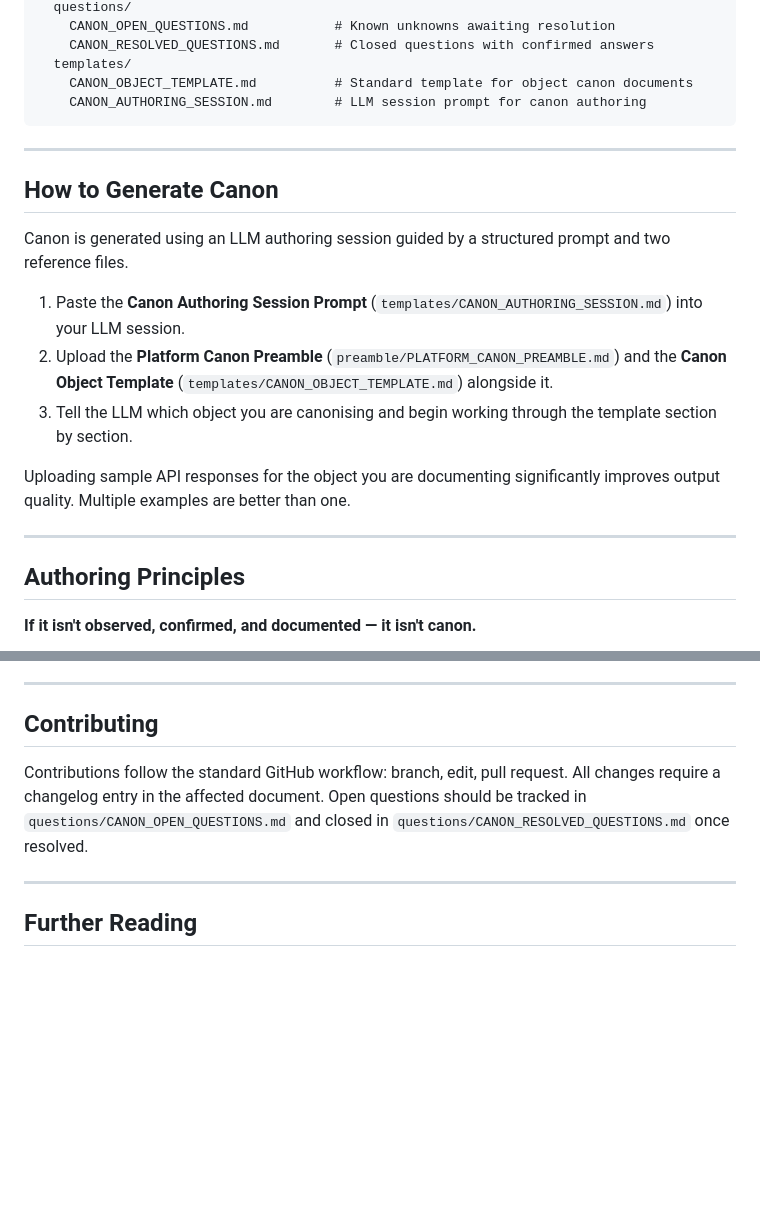
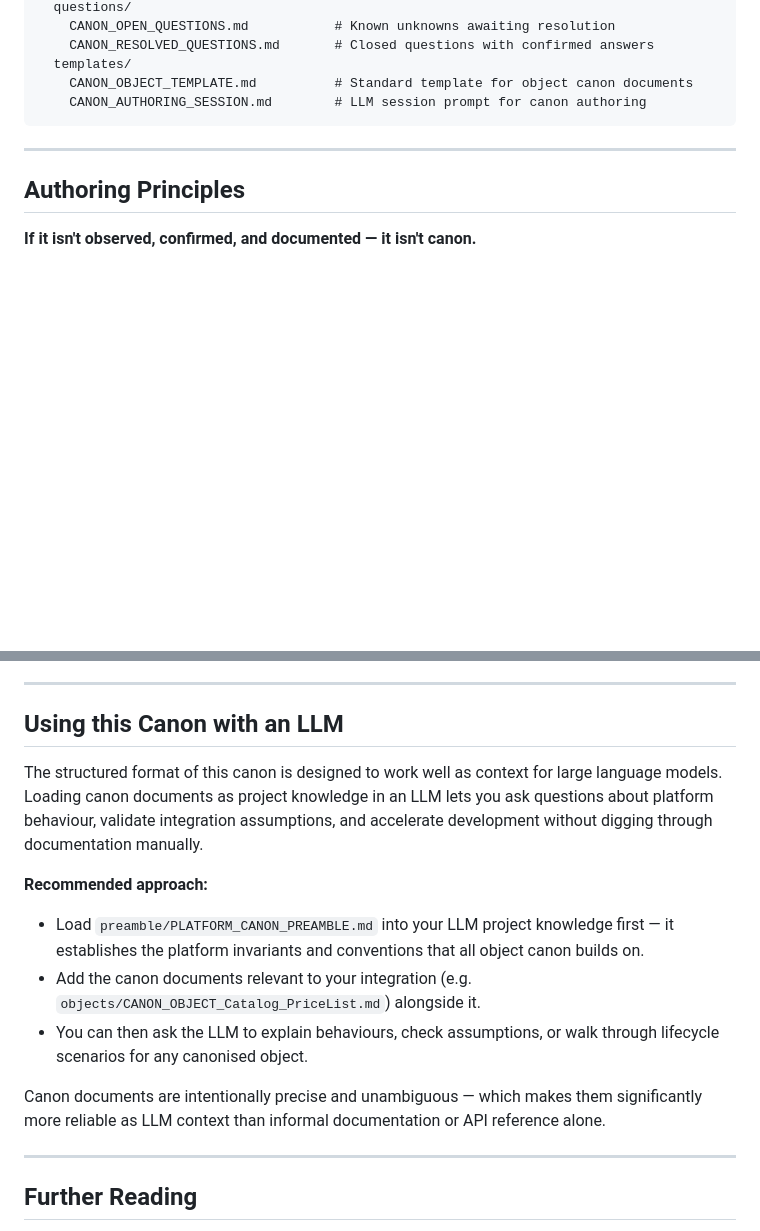
Before and after one commit to softwareone-platform/mpt-marketplace-canon, a Markdown page: README.md, 2 parts joined by grey strips. Drawn GitHub-style; blank space fills up the shorter version.

```diff
--- a/README.md
+++ b/README.md
@@ -35,18 +35,6 @@ mpt-marketplace-canon/
 
 ---
 
-## How to Generate Canon
-
-Canon is generated using an LLM authoring session guided by a structured prompt and two reference files.
-
-1. Paste the **Canon Authoring Session Prompt** (`templates/CANON_AUTHORING_SESSION.md`) into your LLM session.
-2. Upload the **Platform Canon Preamble** (`preamble/PLATFORM_CANON_PREAMBLE.md`) and the **Canon Object Template** (`templates/CANON_OBJECT_TEMPLATE.md`) alongside it.
-3. Tell the LLM which object you are canonising and begin working through the template section by section.
-
-Uploading sample API responses for the object you are documenting significantly improves output quality. Multiple examples are better than one.
-
----
-
 ## Authoring Principles
 
 **If it isn't observed, confirmed, and documented — it isn't canon.**
@@ -63,9 +51,16 @@ Uploading sample API responses for the object you are documenting significantly
 
 ---
 
-## Contributing
+## Using this Canon with an LLM
 
-Contributions follow the standard GitHub workflow: branch, edit, pull request. All changes require a changelog entry in the affected document. Open questions should be tracked in `questions/CANON_OPEN_QUESTIONS.md` and closed in `questions/CANON_RESOLVED_QUESTIONS.md` once resolved.
+The structured format of this canon is designed to work well as context for large language models. Loading canon documents as project knowledge in an LLM lets you ask questions about platform behaviour, validate integration assumptions, and accelerate development without digging through documentation manually.
+
+**Recommended approach:**
+- Load `preamble/PLATFORM_CANON_PREAMBLE.md` into your LLM project knowledge first — it establishes the platform invariants and conventions that all object canon builds on.
+- Add the canon documents relevant to your integration (e.g. `objects/CANON_OBJECT_Catalog_PriceList.md`) alongside it.
+- You can then ask the LLM to explain behaviours, check assumptions, or walk through lifecycle scenarios for any canonised object.
+
+Canon documents are intentionally precise and unambiguous — which makes them significantly more reliable as LLM context than informal documentation or API reference alone.
 
 ---
 
```
